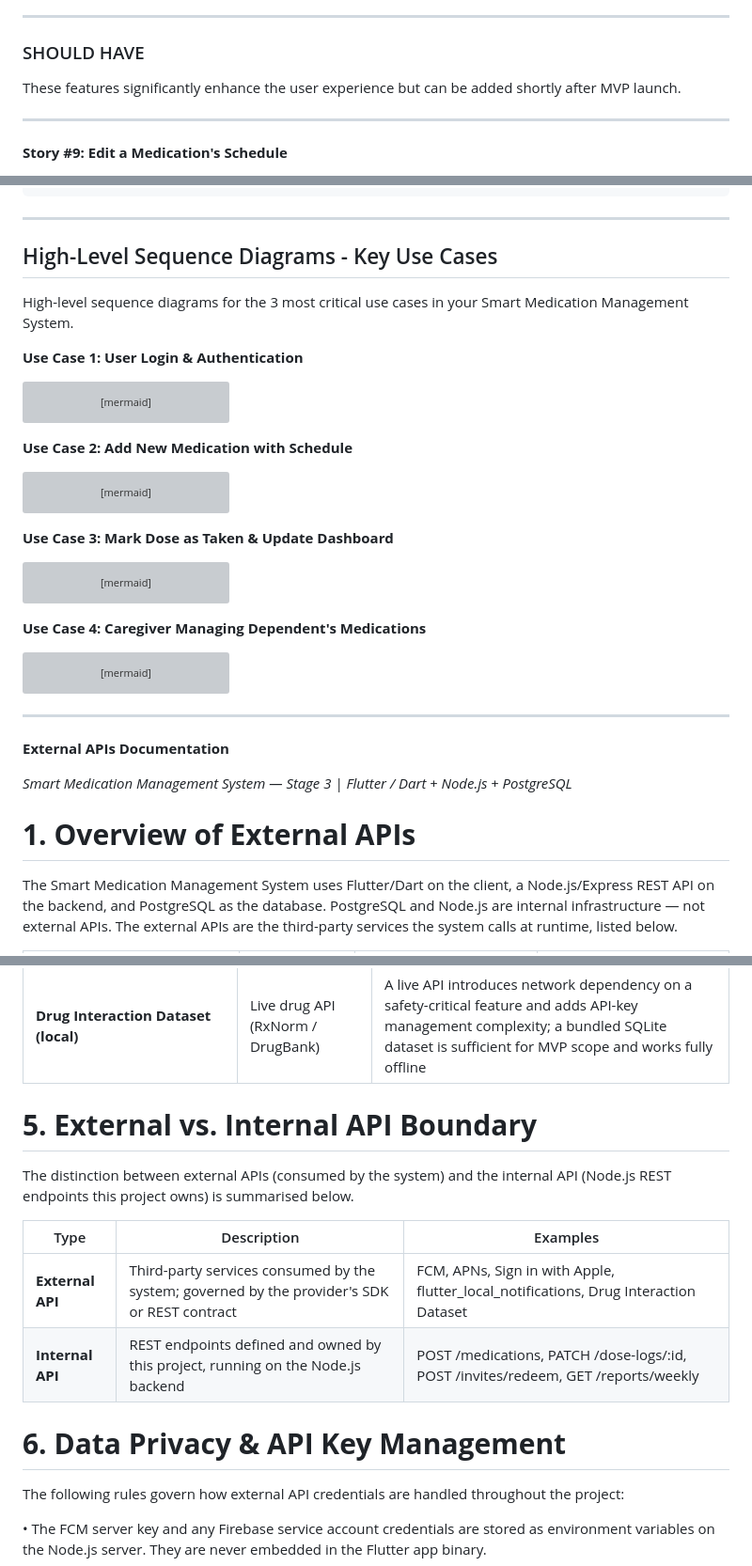
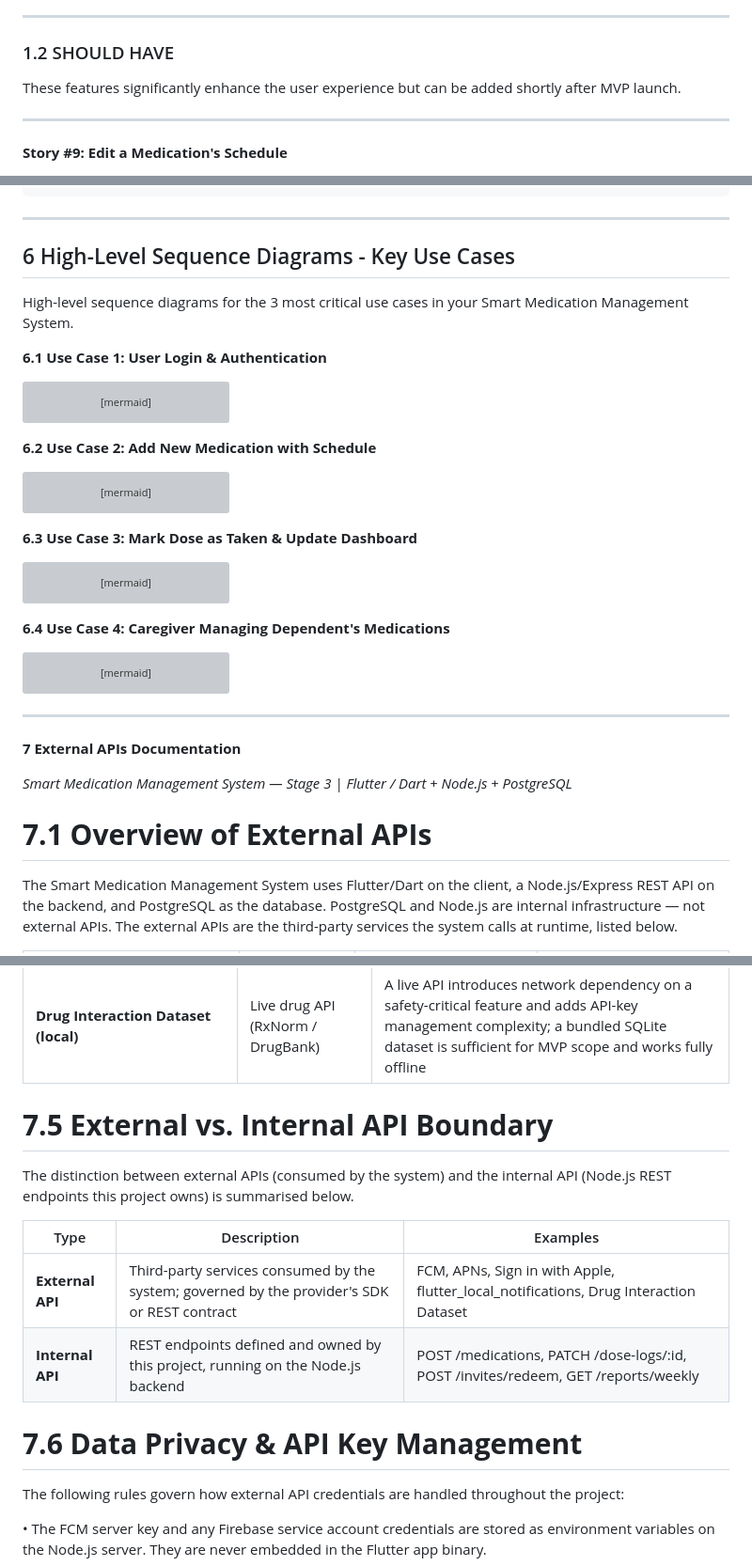
Before and after one commit to csrama/Portfolio_Project, a Markdown page: Stage 3/README.md, 3 parts joined by grey strips. Shown at 94% size. Drawn GitHub-style; grey boxes are pictures that could not be loaded.

Commit message:
Update README structure and section numbering

````diff
--- a/Stage 3/README.md
+++ b/Stage 3/README.md
@@ -111,7 +111,7 @@ These features are essential for the application to function and provide core va
 
 ---
 
-### SHOULD HAVE
+### 1.2 SHOULD HAVE
 
 These features significantly enhance the user experience but can be added shortly after MVP launch.
 
@@ -1439,11 +1439,11 @@ GROUP BY DATE_TRUNC('week', dr.scheduled_time)
 ORDER BY week_start DESC;
 ```
 ---
-## High-Level Sequence Diagrams - Key Use Cases
+## 6 High-Level Sequence Diagrams - Key Use Cases
 
 High-level sequence diagrams for the 3 most critical use cases in your Smart Medication Management System.
 
-**Use Case 1: User Login & Authentication**
+**6.1 Use Case 1: User Login & Authentication**
 ```mermaid
 
 sequenceDiagram
@@ -1635,7 +1635,7 @@ sequenceDiagram
     end
 ```
 
-**Use Case 2: Add New Medication with Schedule**
+**6.2 Use Case 2: Add New Medication with Schedule**
 
 ```mermaid
 sequenceDiagram
@@ -1839,7 +1839,7 @@ sequenceDiagram
         UI->>UI: Navigate to Congratulations Screen
     end
 ```
-**Use Case 3: Mark Dose as Taken & Update Dashboard**
+**6.3 Use Case 3: Mark Dose as Taken & Update Dashboard**
 ```mermaid
 sequenceDiagram
     participant User as User
@@ -2033,7 +2033,7 @@ sequenceDiagram
         UI-->>User: Show Medication Summary
     end
 ```
-**Use Case 4: Caregiver Managing Dependent's Medications**
+**6.4 Use Case 4: Caregiver Managing Dependent's Medications**
 ```mermaid
 sequenceDiagram
     participant Caregiver as Caregiver
@@ -2304,13 +2304,13 @@ sequenceDiagram
 ```
 ---
 
-**External APIs Documentation**
+**7 External APIs Documentation**
 
 *Smart Medication Management System — Stage 3  |  Flutter / Dart \+ Node.js \+ PostgreSQL*
 
 
 
-# **1\. Overview of External APIs**
+# **7.1 Overview of External APIs**
 
 The Smart Medication Management System uses Flutter/Dart on the client, a Node.js/Express REST API on the backend, and PostgreSQL as the database. PostgreSQL and Node.js are internal infrastructure — not external APIs. The external APIs are the third-party services the system calls at runtime, listed below.
 
@@ -2376,7 +2376,7 @@ The table below records the alternatives considered and rejected for each extern
 
 
 
-# **5\. External vs. Internal API Boundary**
+# **7.5 External vs. Internal API Boundary**
 
 The distinction between external APIs (consumed by the system) and the internal API (Node.js REST endpoints this project owns) is summarised below.
 
@@ -2389,7 +2389,7 @@ The distinction between external APIs (consumed by the system) and the internal
 
 
 
-# **6\. Data Privacy & API Key Management**
+# **7.6 Data Privacy & API Key Management**
 
 The following rules govern how external API credentials are handled throughout the project:
 
````
Also changed, not shown: other parts of Stage 3/README.md (+45 -45 lines).
